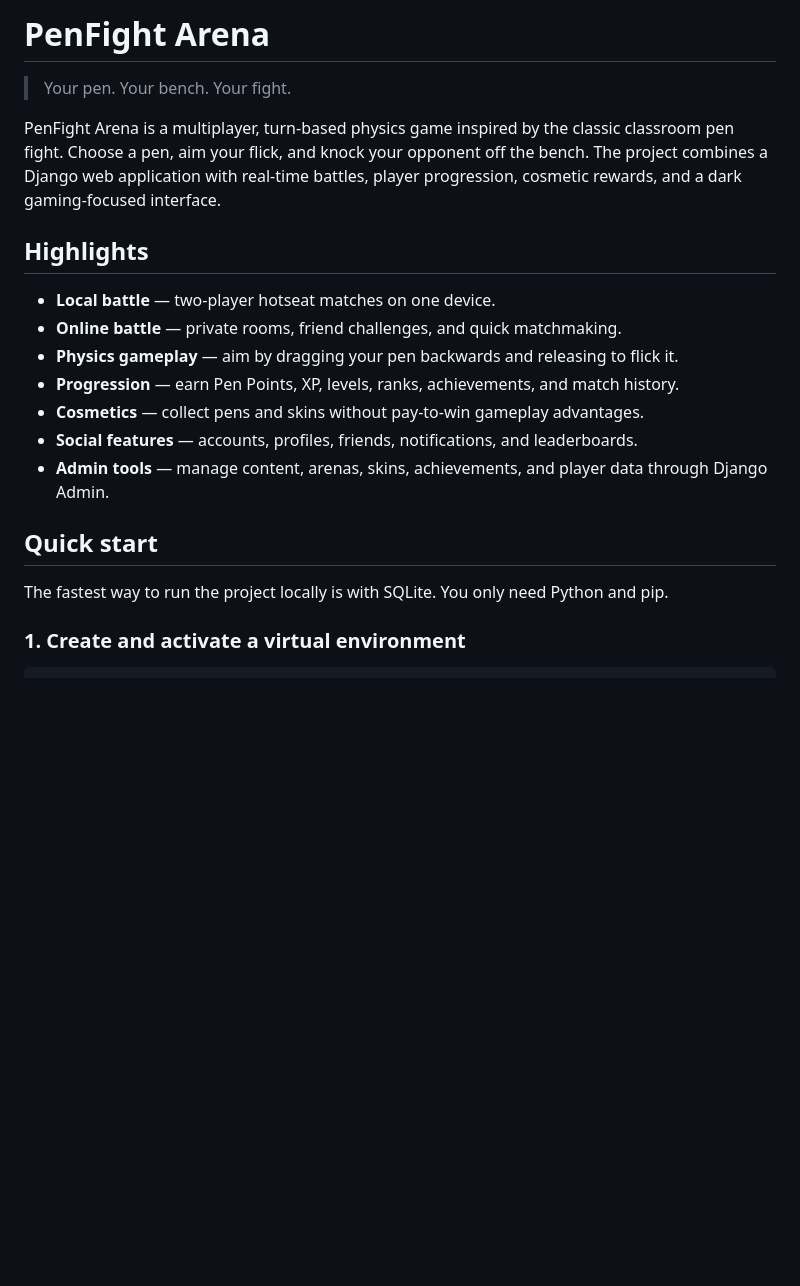
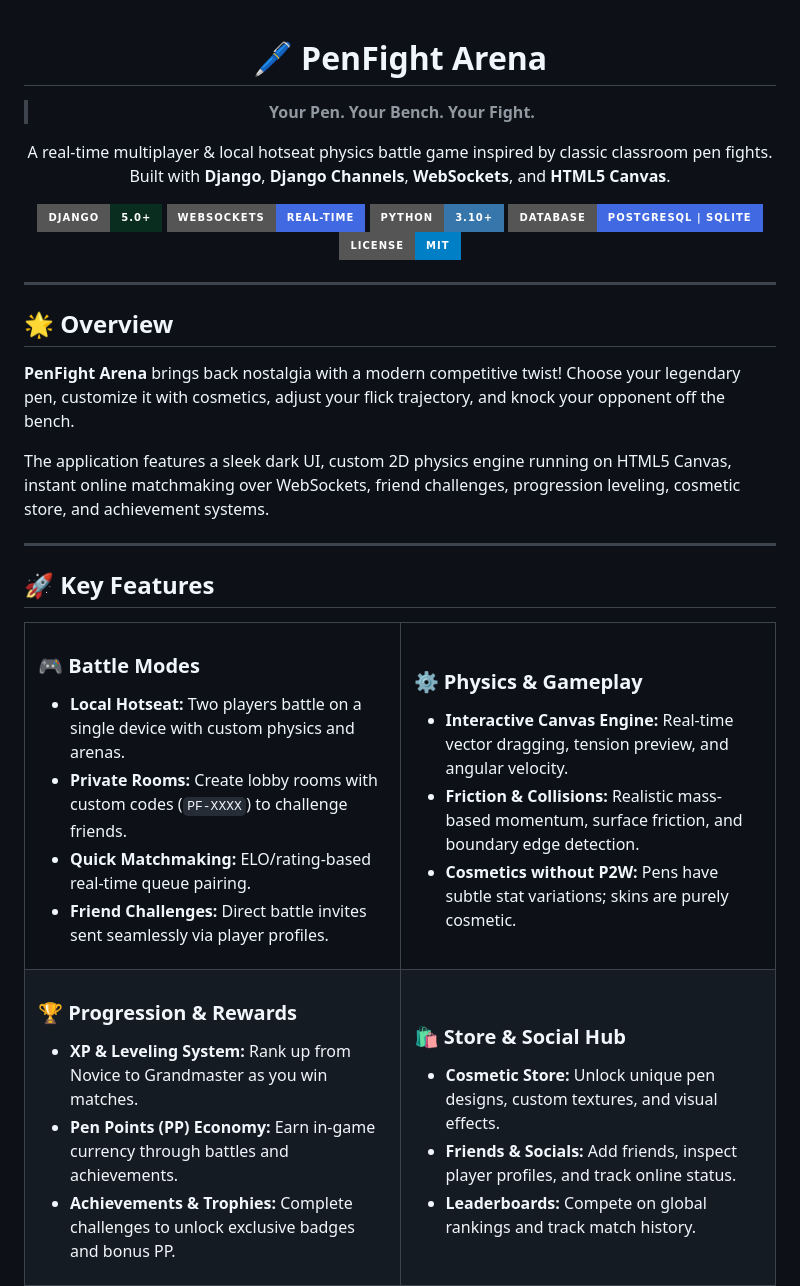
Before and after one commit to CODERYASH2909/Panfight-Arena, a Markdown page: README.md, the part around one of its changes. Drawn GitHub-style; badges without logos; blank space fills up the shorter version.

```diff
--- a/README.md
+++ b/README.md
@@ -1,21 +1,69 @@
-# PenFight Arena
+<div align="center">
 
-> Your pen. Your bench. Your fight.
+# 🖊️ PenFight Arena
 
-PenFight Arena is a multiplayer, turn-based physics game inspired by the classic classroom pen fight. Choose a pen, aim your flick, and knock your opponent off the bench. The project combines a Django web application with real-time battles, player progression, cosmetic rewards, and a dark gaming-focused interface.
+> **Your Pen. Your Bench. Your Fight.**
 
-## Highlights
+A real-time multiplayer & local hotseat physics battle game inspired by classic classroom pen fights.
+Built with **Django**, **Django Channels**, **WebSockets**, and **HTML5 Canvas**.
 
-- **Local battle** — two-player hotseat matches on one device.
-- **Online battle** — private rooms, friend challenges, and quick matchmaking.
-- **Physics gameplay** — aim by dragging your pen backwards and releasing to flick it.
-- **Progression** — earn Pen Points, XP, levels, ranks, achievements, and match history.
-- **Cosmetics** — collect pens and skins without pay-to-win gameplay advantages.
-- **Social features** — accounts, profiles, friends, notifications, and leaderboards.
-- **Admin tools** — manage content, arenas, skins, achievements, and player data through Django Admin.
+[![Django](https://img.shields.io/badge/Django-5.0+-092E20?style=for-the-badge&logo=django&logoColor=white)](https://www.djangoproject.com/)
+[![WebSockets](https://img.shields.io/badge/WebSockets-Real--Time-4169E1?style=for-the-badge&logo=socketdotio&logoColor=white)](https://channels.readthedocs.io/)
+[![Python](https://img.shields.io/badge/Python-3.10+-3776AB?style=for-the-badge&logo=python&logoColor=white)](https://www.python.org/)
+[![Database](https://img.shields.io/badge/Database-PostgreSQL%20%7C%20SQLite-4169E1?style=for-the-badge&logo=postgresql&logoColor=white)](https://www.postgresql.org/)
+[![License](https://img.shields.io/badge/License-MIT-blue?style=for-the-badge)](#license)
 
-## Quick start
+---
 
-The fastest way to run the project locally is with SQLite. You only need Python and pip.
+</div>
 
-### 1. Create and activate a virtual environment
+## 🌟 Overview
+
+**PenFight Arena** brings back nostalgia with a modern competitive twist! Choose your legendary pen, customize it with cosmetics, adjust your flick trajectory, and knock your opponent off the bench.
+
+The application features a sleek dark UI, custom 2D physics engine running on HTML5 Canvas, instant online matchmaking over WebSockets, friend challenges, progression leveling, cosmetic store, and achievement systems.
+
+---
+
+## 🚀 Key Features
+
+<table>
+  <tr>
+    <td width="50%">
+      <h3>🎮 Battle Modes</h3>
+      <ul>
+        <li><b>Local Hotseat:</b> Two players battle on a single device with custom physics and arenas.</li>
+        <li><b>Private Rooms:</b> Create lobby rooms with custom codes (<code>PF-XXXX</code>) to challenge friends.</li>
+        <li><b>Quick Matchmaking:</b> ELO/rating-based real-time queue pairing.</li>
+        <li><b>Friend Challenges:</b> Direct battle invites sent seamlessly via player profiles.</li>
+      </ul>
+    </td>
+    <td width="50%">
+      <h3>⚙️ Physics & Gameplay</h3>
+      <ul>
+        <li><b>Interactive Canvas Engine:</b> Real-time vector dragging, tension preview, and angular velocity.</li>
+        <li><b>Friction & Collisions:</b> Realistic mass-based momentum, surface friction, and boundary edge detection.</li>
+        <li><b>Cosmetics without P2W:</b> Pens have subtle stat variations; skins are purely cosmetic.</li>
+      </ul>
+    </td>
+  </tr>
+  <tr>
+    <td width="50%">
+      <h3>🏆 Progression & Rewards</h3>
+      <ul>
+        <li><b>XP & Leveling System:</b> Rank up from Novice to Grandmaster as you win matches.</li>
+        <li><b>Pen Points (PP) Economy:</b> Earn in-game currency through battles and achievements.</li>
+        <li><b>Achievements & Trophies:</b> Complete challenges to unlock exclusive badges and bonus PP.</li>
+      </ul>
+    </td>
+    <td width="50%">
+      <h3>🛍️ Store & Social Hub</h3>
+      <ul>
+        <li><b>Cosmetic Store:</b> Unlock unique pen designs, custom textures, and visual effects.</li>
+        <li><b>Friends & Socials:</b> Add friends, inspect player profiles, and track online status.</li>
+        <li><b>Leaderboards:</b> Compete on global rankings and track match history.</li>
+      </ul>
+    </td>
+  </tr>
+</table>
+
```
Also changed, not shown: other parts of README.md (+119 -150 lines).
